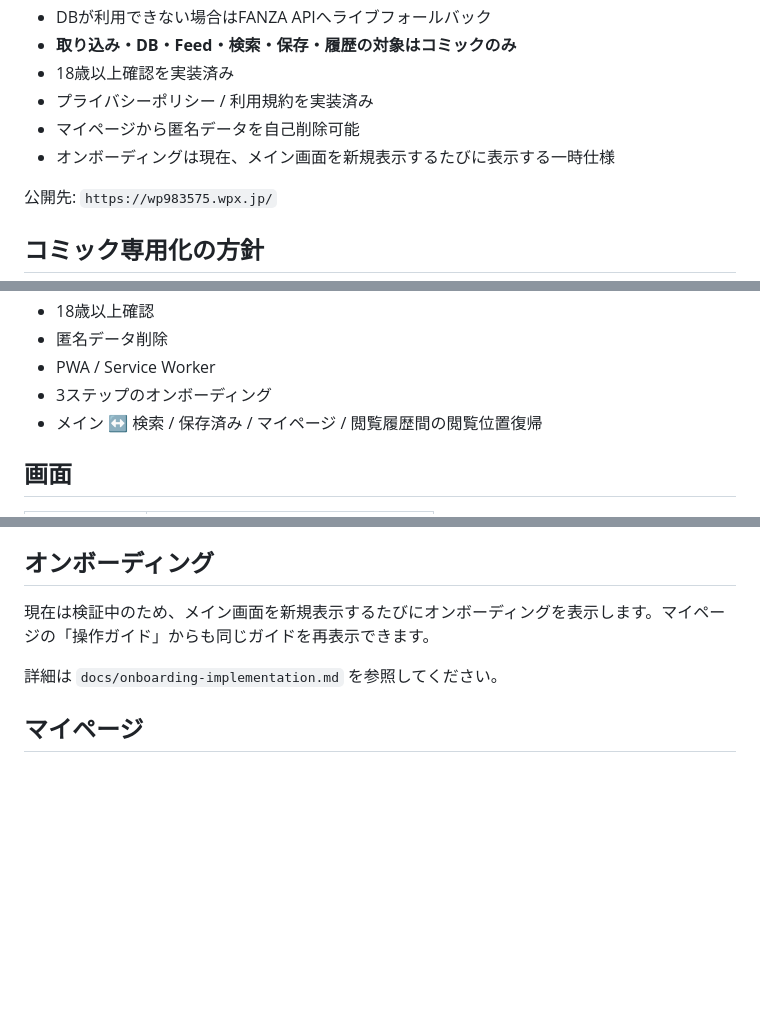
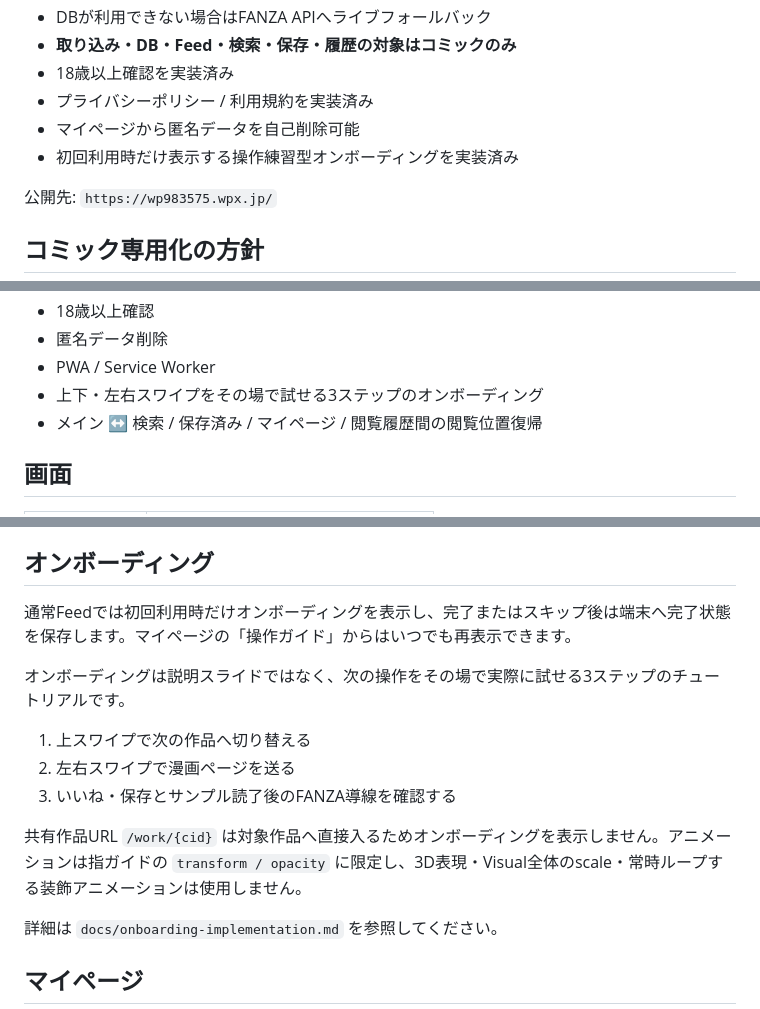
Before and after one commit to ShunsukeOta/fanza-doujin-img-view, a Markdown page: README.md, 3 parts joined by grey strips. Rendered like a GitHub page; blank space fills up the shorter version.

Commit message:
READMEのオンボーディング仕様を更新

```diff
--- a/README.md
+++ b/README.md
@@ -15,7 +15,7 @@ FANZA同人の**コミック作品だけ**を対象に、TikTok / Shortsのよ
 - 18歳以上確認を実装済み
 - プライバシーポリシー / 利用規約を実装済み
 - マイページから匿名データを自己削除可能
-- オンボーディングは現在、メイン画面を新規表示するたびに表示する一時仕様
+- 初回利用時だけ表示する操作練習型オンボーディングを実装済み
 
 公開先: `https://wp983575.wpx.jp/`
 
@@ -51,7 +51,7 @@ FANZA同人の**コミック作品だけ**を対象に、TikTok / Shortsのよ
 - 18歳以上確認
 - 匿名データ削除
 - PWA / Service Worker
-- 3ステップのオンボーディング
+- 上下・左右スワイプをその場で試せる3ステップのオンボーディング
 - メイン ↔ 検索 / 保存済み / マイページ / 閲覧履歴間の閲覧位置復帰
 
 ## 画面
@@ -82,7 +82,15 @@ React Routerは使用せず、`src/main.tsx`でpathnameを判定して画面を
 
 ## オンボーディング
 
-現在は検証中のため、メイン画面を新規表示するたびにオンボーディングを表示します。マイページの「操作ガイド」からも同じガイドを再表示できます。
+通常Feedでは初回利用時だけオンボーディングを表示し、完了またはスキップ後は端末へ完了状態を保存します。マイページの「操作ガイド」からはいつでも再表示できます。
+
+オンボーディングは説明スライドではなく、次の操作をその場で実際に試せる3ステップのチュートリアルです。
+
+1. 上スワイプで次の作品へ切り替える
+2. 左右スワイプで漫画ページを送る
+3. いいね・保存とサンプル読了後のFANZA導線を確認する
+
+共有作品URL `/work/{cid}` は対象作品へ直接入るためオンボーディングを表示しません。アニメーションは指ガイドの `transform / opacity` に限定し、3D表現・Visual全体のscale・常時ループする装飾アニメーションは使用しません。
 
 詳細は `docs/onboarding-implementation.md` を参照してください。
 
```
Also changed, not shown: other parts of README.md (+1 -0 lines).
